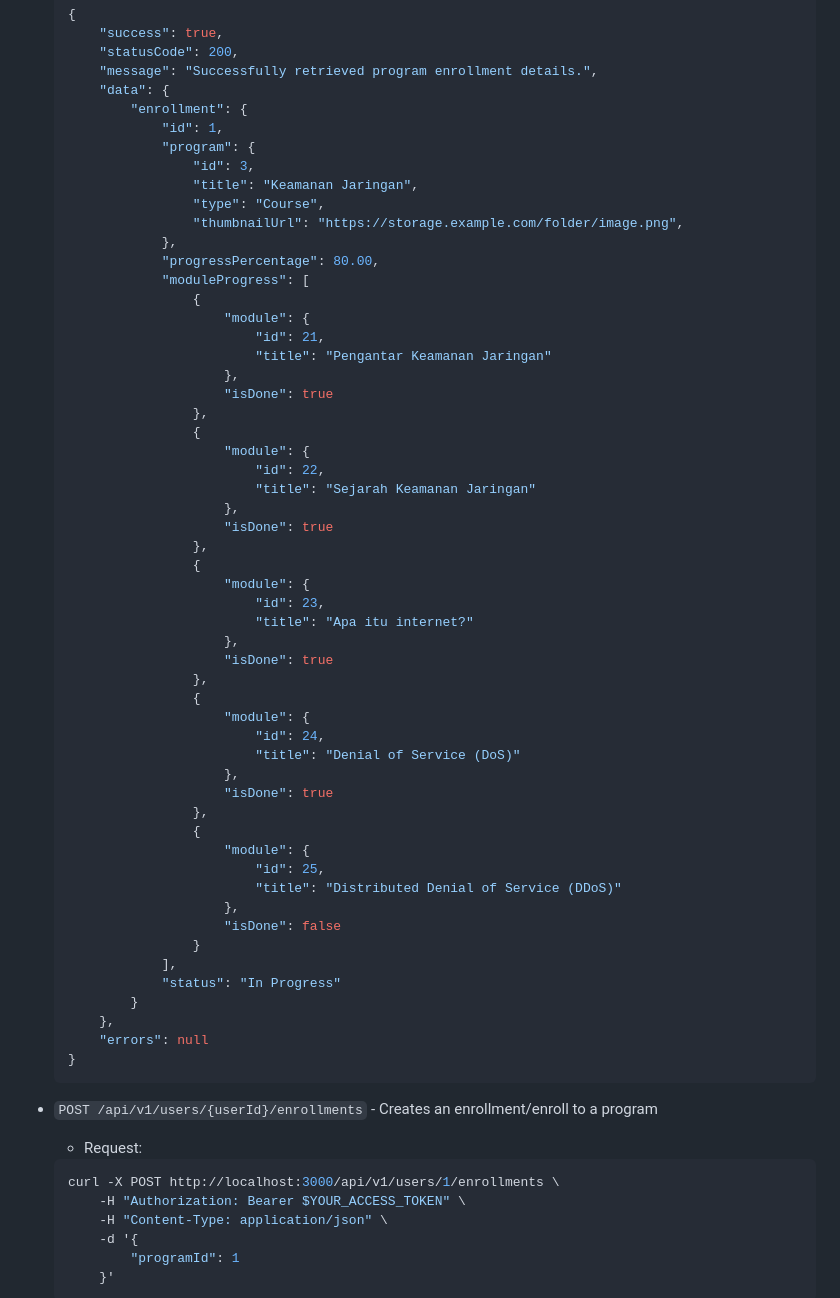
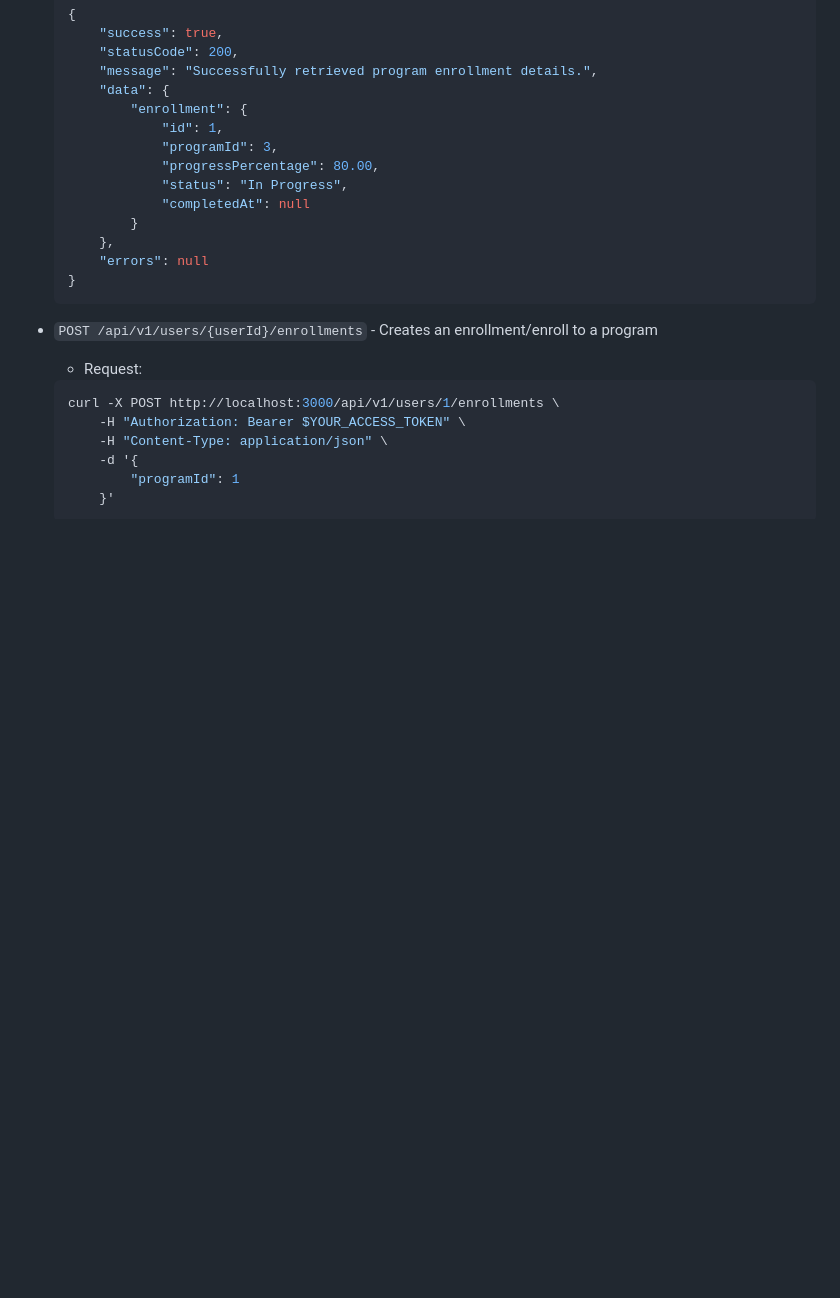
Before and after one commit to Bibbeep/Sistem-Informasi-Manajemen-Informatics-Learning-Center-Back-End, a Markdown page: docs/api-contract.md, the part around one of its changes. GitHub-like rendering; blank space fills up the shorter version.

```diff
--- a/docs/api-contract.md
+++ b/docs/api-contract.md
@@ -459,51 +439,10 @@
 		"data": {
 			"enrollment": {
 				"id": 1,
-				"program": {
-					"id": 3,
-					"title": "Keamanan Jaringan",
-					"type": "Course",
-					"thumbnailUrl": "https://storage.example.com/folder/image.png",
-				},
+				"programId": 3,
 				"progressPercentage": 80.00,
-				"moduleProgress": [
-					{
-						"module": {
-							"id": 21,
-							"title": "Pengantar Keamanan Jaringan"
-						},
-						"isDone": true
-					},
-					{
-						"module": {
-							"id": 22,
-							"title": "Sejarah Keamanan Jaringan"
-						},
-						"isDone": true
-					},
-					{
-						"module": {
-							"id": 23,
-							"title": "Apa itu internet?"
-						},
-						"isDone": true
-					},
-					{
-						"module": {
-							"id": 24,
-							"title": "Denial of Service (DoS)"
-						},
-						"isDone": true
-					},
-					{
-						"module": {
-							"id": 25,
-							"title": "Distributed Denial of Service (DDoS)"
-						},
-						"isDone": false
-					}
-				],
-				"status": "In Progress"
+				"status": "In Progress",
+				"completedAt": null
 			}
 		},
 		"errors": null
```
Also changed, not shown: other parts of docs/api-contract.md (+63 -32 lines).
